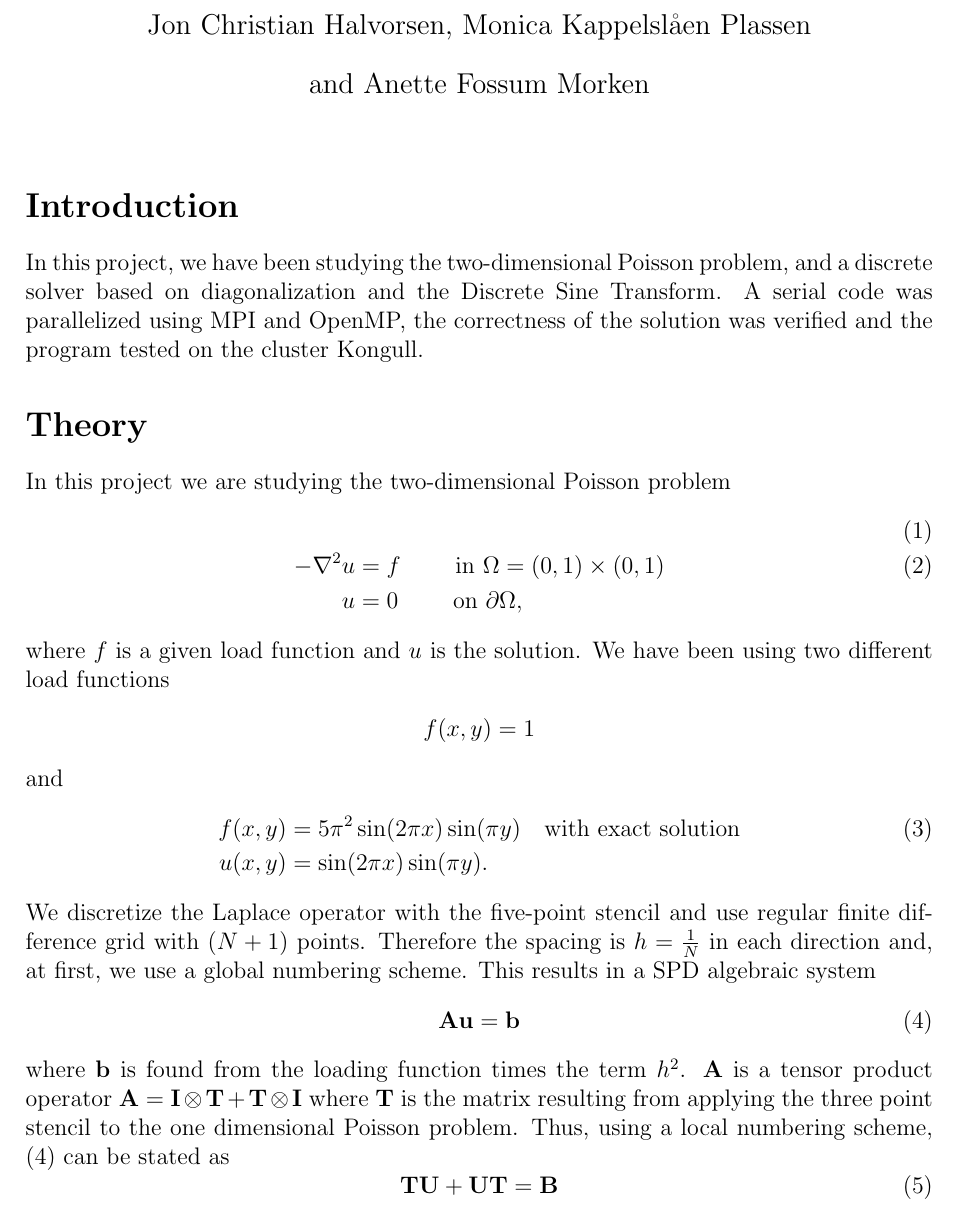
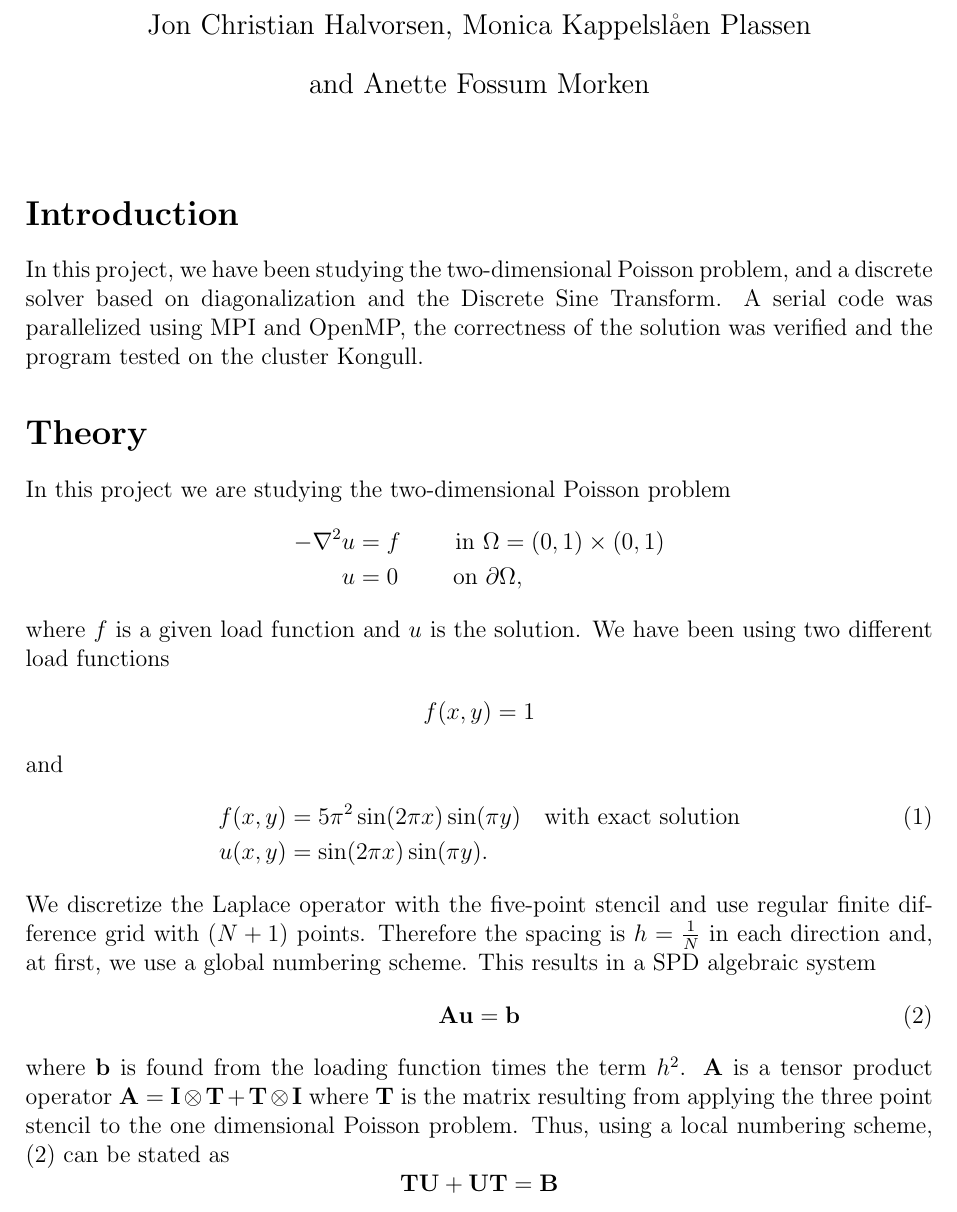
Before and after one commit to jchalvorsen/supercomputers, a LaTeX document (set6/report/report.tex, which reads set6/report/theory.tex): part of page 1 of 10, cut so that both start at the same text. Compiled offline with pdfLaTeX.

Commit message:
smaapirk

```diff
--- a/set6/report/theory.tex
+++ b/set6/report/theory.tex
@@ -1,9 +1,8 @@
 In this project we are studying the two-dimensional Poisson problem
-\begin{align}\\
-\label{Poisson}
+\begin{align*}
 -\nabla^2u&=f \quad\quad\text{ in } \Omega=(0,1)\times(0,1)\\
 u&=0 \quad\quad\text{ on } \partial \Omega, \nonumber
-\end{align}
+\end{align*}
 where $f$ is a given load function and $u$ is the solution. We have been using two different load functions
 \begin{align*}
 f(x,y)&=1
@@ -20,9 +19,9 @@ We discretize the Laplace operator with the five-point stencil and use regular f
 	\label{system1}
 \end{equation}
 where $\mathbf{b}$ is found from the loading function times the term $h^2$. $\mathbf{A}$ is a tensor product operator $\mathbf{A} = \mathbf{I}\otimes\mathbf{T} + \mathbf{T}\otimes\mathbf{I}$ where $\mathbf{T}$ is the matrix resulting from applying the three point stencil to the one dimensional Poisson problem. Thus, using a local numbering scheme, \eqref{system1} can be stated as
-\begin{equation}
+\begin{equation*}
 	\mathbf{TU} + \mathbf{UT} = \mathbf{B}
-\end{equation}
+\end{equation*}
 We know that $\mathbf{T}$ is SPD, thus we can perform an eigendecomposition $\mathbf{T} = \mathbf{Q\Lambda Q^T}$. Now, letting $\mathbf{\widetilde{B}} = \mathbf{Q^TBQ}$ and $\mathbf{\widetilde{U}} = \mathbf{Q^TUQ}$, we finally arrive at the system
 \begin{equation}
 	\mathbf{\Lambda\widetilde{U}} + \mathbf{\widetilde{U}\Lambda} = \mathbf{\widetilde{B}}.
```
Also changed, not shown: set6/report/ourcode.tex (+1 -1 lines).
